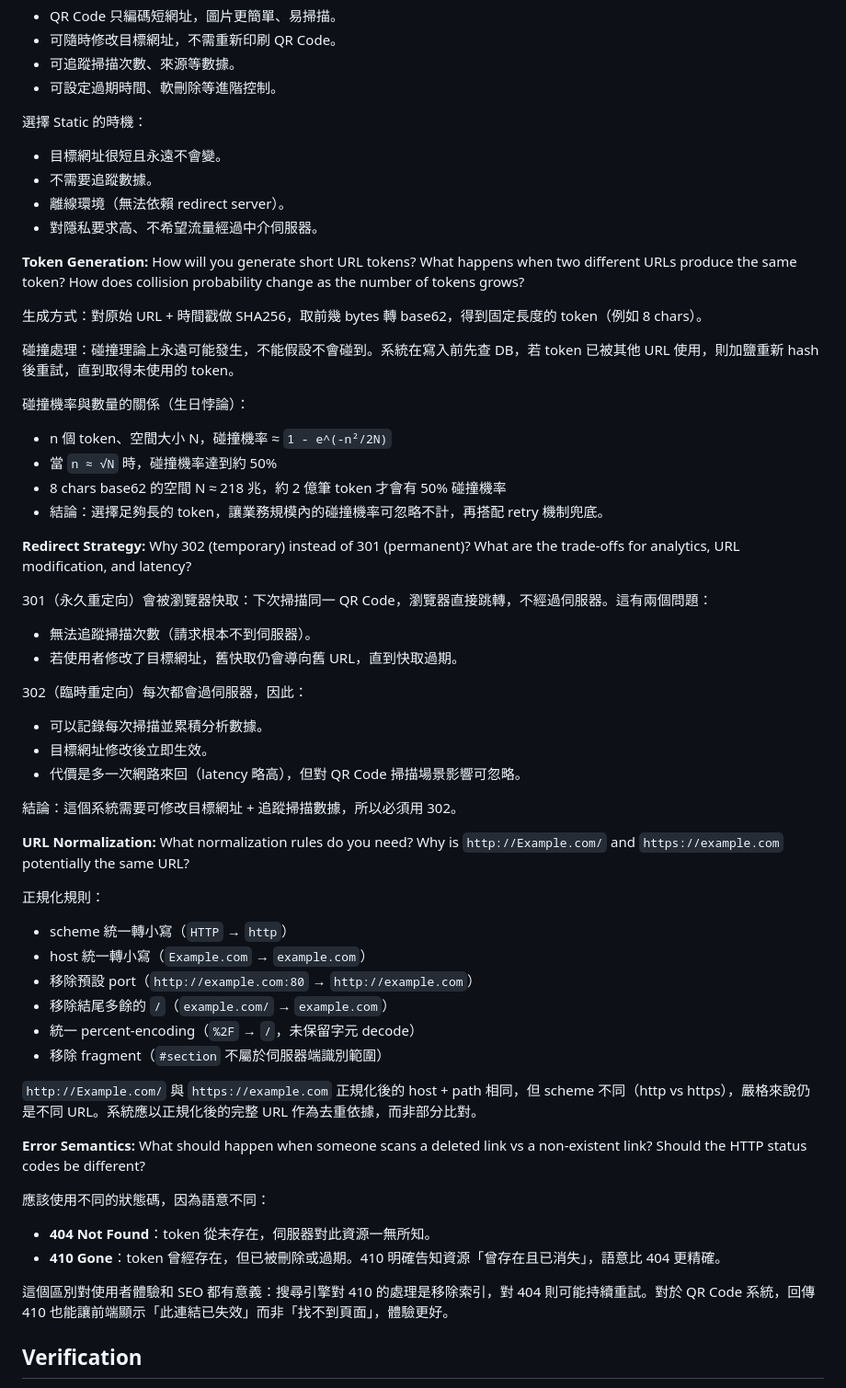
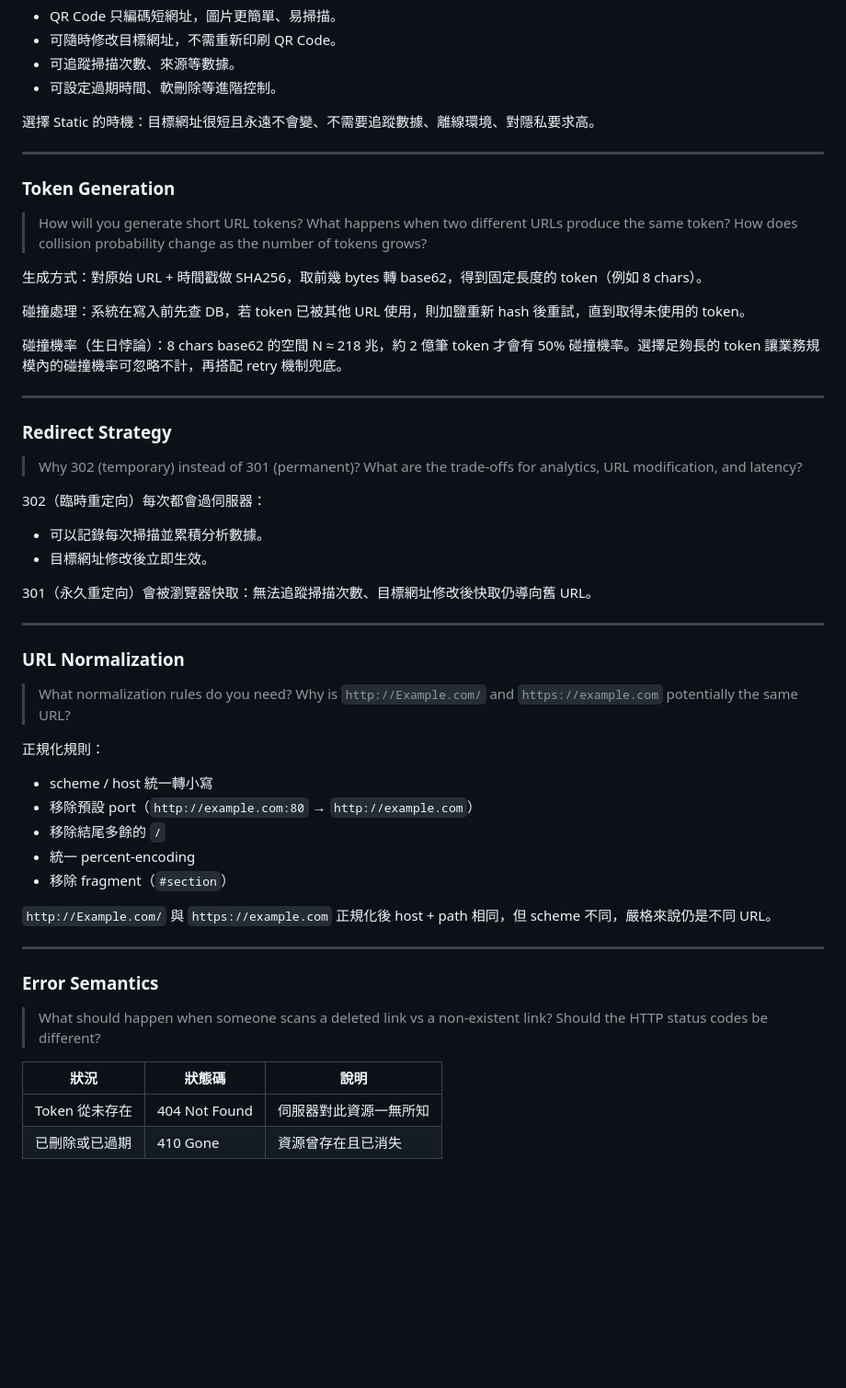
Before and after one commit to Yu-Hao-88/qr-code-generator, a Markdown page: README.md, the part around one of its changes. Shown at 92% size. Rendered like a GitHub page; blank space fills up the shorter version.

Commit message:
docs：最終調整 README

```diff
--- a/README.md
+++ b/README.md
@@ -30,56 +244,55 @@ Dynamic 的優點：
 - 可追蹤掃描次數、來源等數據。
 - 可設定過期時間、軟刪除等進階控制。
 
-選擇 Static 的時機：
-- 目標網址很短且永遠不會變。
-- 不需要追蹤數據。
-- 離線環境（無法依賴 redirect server）。
-- 對隱私要求高、不希望流量經過中介伺服器。
+選擇 Static 的時機：目標網址很短且永遠不會變、不需要追蹤數據、離線環境、對隱私要求高。
 
-**Token Generation:** How will you generate short URL tokens? What happens when two different URLs produce the same token? How does collision probability change as the number of tokens grows?
+---
+
+### Token Generation
+
+> How will you generate short URL tokens? What happens when two different URLs produce the same token? How does collision probability change as the number of tokens grows?
 
 生成方式：對原始 URL + 時間戳做 SHA256，取前幾 bytes 轉 base62，得到固定長度的 token（例如 8 chars）。
 
-碰撞處理：碰撞理論上永遠可能發生，不能假設不會碰到。系統在寫入前先查 DB，若 token 已被其他 URL 使用，則加鹽重新 hash 後重試，直到取得未使用的 token。
+碰撞處理：系統在寫入前先查 DB，若 token 已被其他 URL 使用，則加鹽重新 hash 後重試，直到取得未使用的 token。
 
-碰撞機率與數量的關係（生日悖論）：
-- n 個 token、空間大小 N，碰撞機率 ≈ `1 - e^(-n²/2N)`
-- 當 `n ≈ √N` 時，碰撞機率達到約 50%
-- 8 chars base62 的空間 N ≈ 218 兆，約 2 億筆 token 才會有 50% 碰撞機率
-- 結論：選擇足夠長的 token，讓業務規模內的碰撞機率可忽略不計，再搭配 retry 機制兜底。
+碰撞機率（生日悖論）：8 chars base62 的空間 N ≈ 218 兆，約 2 億筆 token 才會有 50% 碰撞機率。選擇足夠長的 token 讓業務規模內的碰撞機率可忽略不計，再搭配 retry 機制兜底。
 
-**Redirect Strategy:** Why 302 (temporary) instead of 301 (permanent)? What are the trade-offs for analytics, URL modification, and latency?
+---
 
-301（永久重定向）會被瀏覽器快取：下次掃描同一 QR Code，瀏覽器直接跳轉，不經過伺服器。這有兩個問題：
-- 無法追蹤掃描次數（請求根本不到伺服器）。
-- 若使用者修改了目標網址，舊快取仍會導向舊 URL，直到快取過期。
+### Redirect Strategy
 
-302（臨時重定向）每次都會過伺服器，因此：
+> Why 302 (temporary) instead of 301 (permanent)? What are the trade-offs for analytics, URL modification, and latency?
+
+302（臨時重定向）每次都會過伺服器：
 - 可以記錄每次掃描並累積分析數據。
 - 目標網址修改後立即生效。
-- 代價是多一次網路來回（latency 略高），但對 QR Code 掃描場景影響可忽略。
 
-結論：這個系統需要可修改目標網址 + 追蹤掃描數據，所以必須用 302。
+301（永久重定向）會被瀏覽器快取：無法追蹤掃描次數、目標網址修改後快取仍導向舊 URL。
 
-**URL Normalization:** What normalization rules do you need? Why is `http://Example.com/` and `https://example.com` potentially the same URL?
+---
+
+### URL Normalization
+
+> What normalization rules do you need? Why is `http://Example.com/` and `https://example.com` potentially the same URL?
 
 正規化規則：
-- scheme 統一轉小寫（`HTTP` → `http`）
-- host 統一轉小寫（`Example.com` → `example.com`）
+- scheme / host 統一轉小寫
 - 移除預設 port（`http://example.com:80` → `http://example.com`）
-- 移除結尾多餘的 `/`（`example.com/` → `example.com`）
-- 統一 percent-encoding（`%2F` → `/`，未保留字元 decode）
-- 移除 fragment（`#section` 不屬於伺服器端識別範圍）
+- 移除結尾多餘的 `/`
+- 統一 percent-encoding
+- 移除 fragment（`#section`）
 
-`http://Example.com/` 與 `https://example.com` 正規化後的 host + path 相同，但 scheme 不同（http vs https），嚴格來說仍是不同 URL。系統應以正規化後的完整 URL 作為去重依據，而非部分比對。
+`http://Example.com/` 與 `https://example.com` 正規化後 host + path 相同，但 scheme 不同，嚴格來說仍是不同 URL。
 
-**Error Semantics:** What should happen when someone scans a deleted link vs a non-existent link? Should the HTTP status codes be different?
+---
 
-應該使用不同的狀態碼，因為語意不同：
-- **404 Not Found**：token 從未存在，伺服器對此資源一無所知。
-- **410 Gone**：token 曾經存在，但已被刪除或過期。410 明確告知資源「曾存在且已消失」，語意比 404 更精確。
+### Error Semantics
 
-這個區別對使用者體驗和 SEO 都有意義：搜尋引擎對 410 的處理是移除索引，對 404 則可能持續重試。對於 QR Code 系統，回傳 410 也能讓前端顯示「此連結已失效」而非「找不到頁面」，體驗更好。
+> What should happen when someone scans a deleted link vs a non-existent link? Should the HTTP status codes be different?
 
-## Verification
+| 狀況 | 狀態碼 | 說明 |
+|------|--------|------|
+| Token 從未存在 | 404 Not Found | 伺服器對此資源一無所知 |
+| 已刪除或已過期 | 410 Gone | 資源曾存在且已消失 |
 
```
Also changed, not shown: other parts of README.md (+226 -59 lines).
